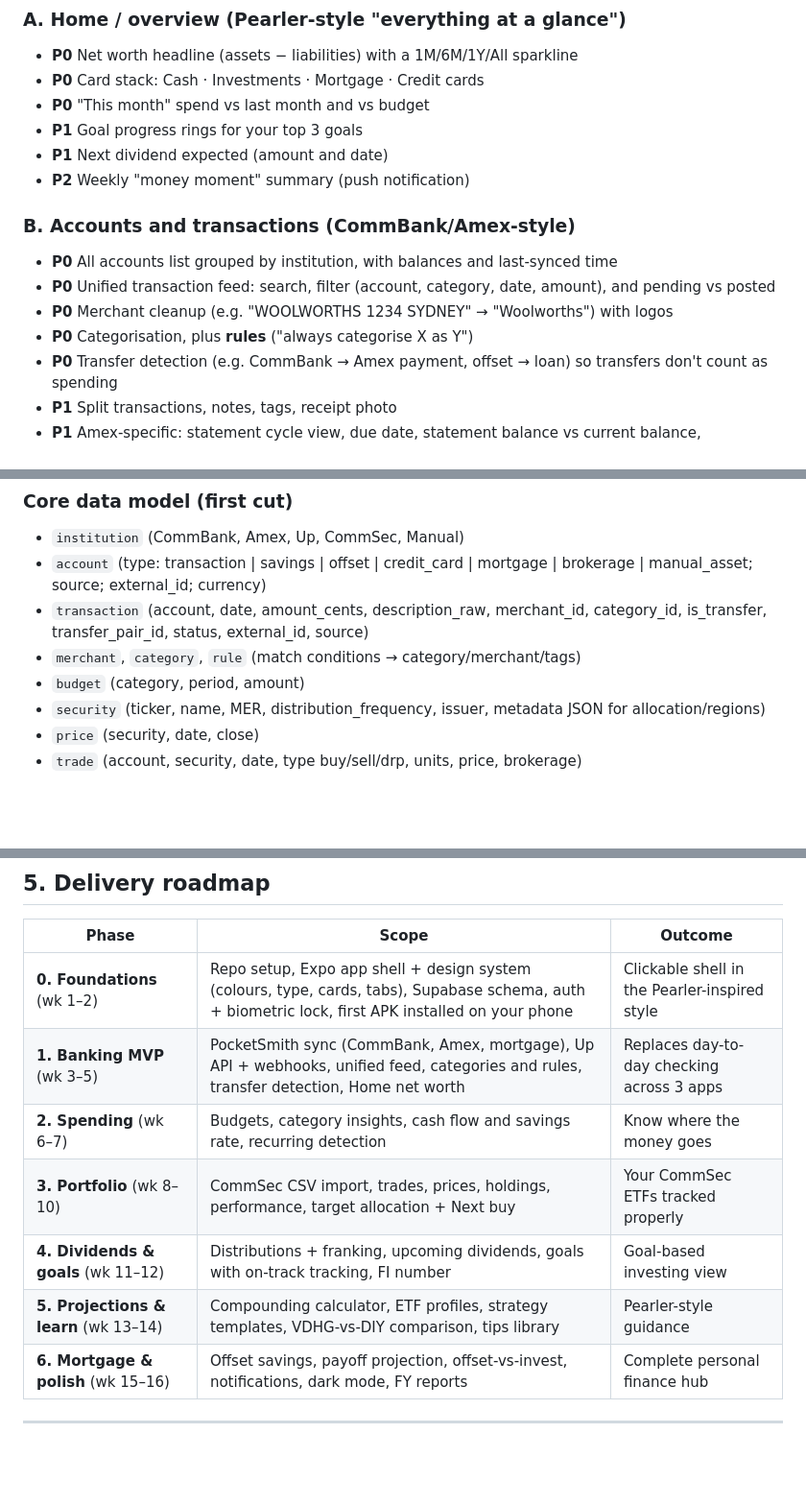
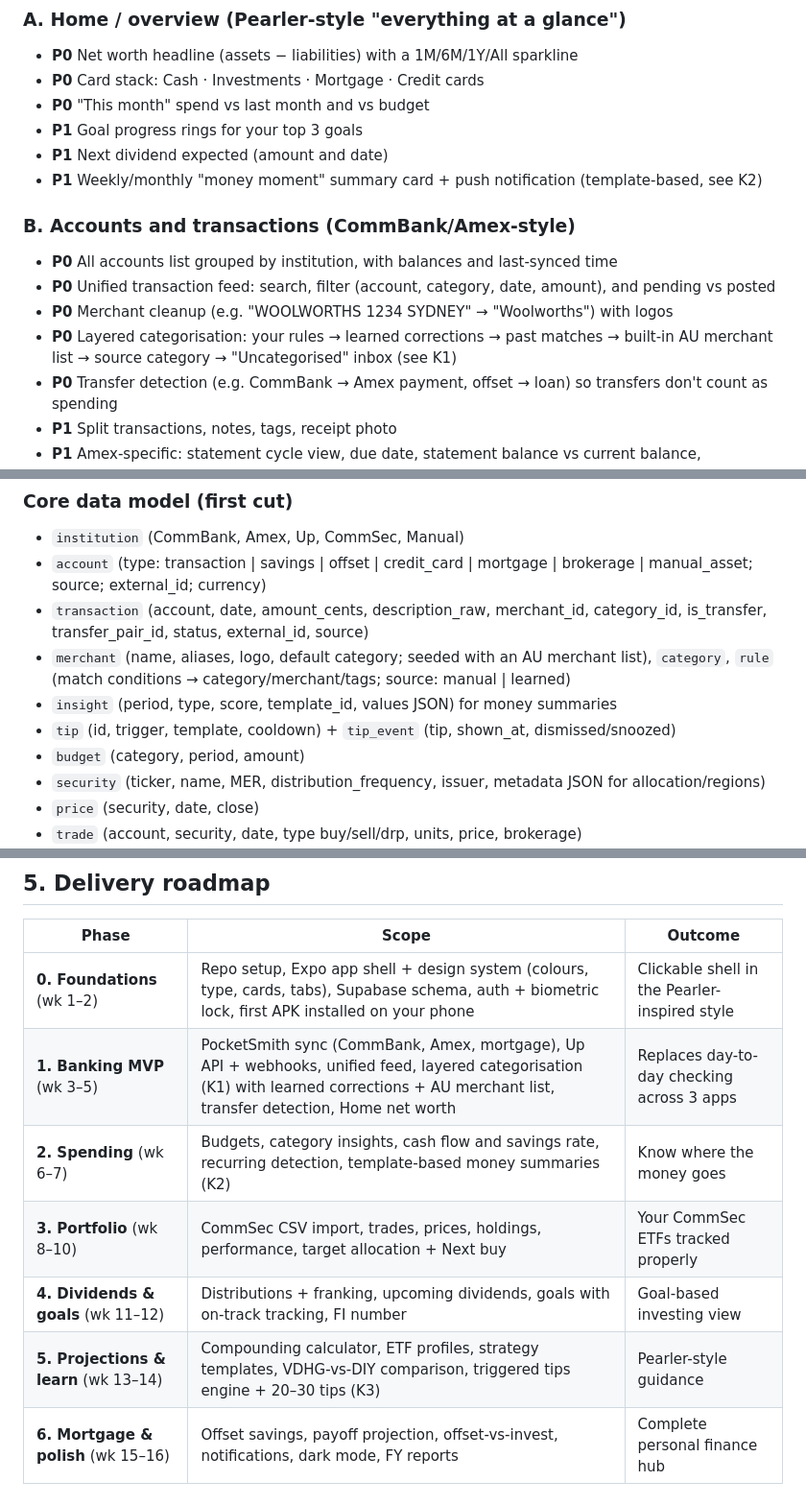
Before and after one commit to stephensung21/curly-journey, a Markdown page: PLAN.md, 3 parts joined by grey strips. Shown at 96% size. GitHub-like rendering; blank space fills up the shorter version.

```diff
--- a/PLAN.md
+++ b/PLAN.md
@@ -46,13 +46,13 @@ Priority: **P0** = MVP, **P1** = next, **P2** = later or nice-to-have.
 - **P0** "This month" spend vs last month and vs budget
 - **P1** Goal progress rings for your top 3 goals
 - **P1** Next dividend expected (amount and date)
-- **P2** Weekly "money moment" summary (push notification)
+- **P1** Weekly/monthly "money moment" summary card + push notification (template-based, see K2)
 
 ### B. Accounts and transactions (CommBank/Amex-style)
 - **P0** All accounts list grouped by institution, with balances and last-synced time
 - **P0** Unified transaction feed: search, filter (account, category, date, amount), and pending vs posted
 - **P0** Merchant cleanup (e.g. "WOOLWORTHS 1234 SYDNEY" → "Woolworths") with logos
-- **P0** Categorisation, plus **rules** ("always categorise X as Y")
+- **P0** Layered categorisation: your rules → learned corrections → past matches → built-in AU merchant list → source category → "Uncategorised" inbox (see K1)
 - **P0** Transfer detection (e.g. CommBank → Amex payment, offset → loan) so transfers don't count as spending
 - **P1** Split transactions, notes, tags, receipt photo
 - **P1** Amex-specific: statement cycle view, due date, statement balance vs current balance, refund/credit matching
@@ -190,7 +230,9 @@ Use Pearler's *feel*, not its brand assets or wording:
 - `institution` (CommBank, Amex, Up, CommSec, Manual)
 - `account` (type: transaction | savings | offset | credit_card | mortgage | brokerage | manual_asset; source; external_id; currency)
 - `transaction` (account, date, amount_cents, description_raw, merchant_id, category_id, is_transfer, transfer_pair_id, status, external_id, source)
-- `merchant`, `category`, `rule` (match conditions → category/merchant/tags)
+- `merchant` (name, aliases, logo, default category; seeded with an AU merchant list), `category`, `rule` (match conditions → category/merchant/tags; source: manual | learned)
+- `insight` (period, type, score, template_id, values JSON) for money summaries
+- `tip` (id, trigger, template, cooldown) + `tip_event` (tip, shown_at, dismissed/snoozed)
 - `budget` (category, period, amount)
 - `security` (ticker, name, MER, distribution_frequency, issuer, metadata JSON for allocation/regions)
 - `price` (security, date, close)
@@ -208,11 +250,11 @@ Use Pearler's *feel*, not its brand assets or wording:
 | Phase | Scope | Outcome |
 |---|---|---|
 | **0. Foundations** (wk 1–2) | Repo setup, Expo app shell + design system (colours, type, cards, tabs), Supabase schema, auth + biometric lock, first APK installed on your phone | Clickable shell in the Pearler-inspired style |
-| **1. Banking MVP** (wk 3–5) | PocketSmith sync (CommBank, Amex, mortgage), Up API + webhooks, unified feed, categories and rules, transfer detection, Home net worth | Replaces day-to-day checking across 3 apps |
-| **2. Spending** (wk 6–7) | Budgets, category insights, cash flow and savings rate, recurring detection | Know where the money goes |
+| **1. Banking MVP** (wk 3–5) | PocketSmith sync (CommBank, Amex, mortgage), Up API + webhooks, unified feed, layered categorisation (K1) with learned corrections + AU merchant list, transfer detection, Home net worth | Replaces day-to-day checking across 3 apps |
+| **2. Spending** (wk 6–7) | Budgets, category insights, cash flow and savings rate, recurring detection, template-based money summaries (K2) | Know where the money goes |
 | **3. Portfolio** (wk 8–10) | CommSec CSV import, trades, prices, holdings, performance, target allocation + Next buy | Your CommSec ETFs tracked properly |
 | **4. Dividends & goals** (wk 11–12) | Distributions + franking, upcoming dividends, goals with on-track tracking, FI number | Goal-based investing view |
-| **5. Projections & learn** (wk 13–14) | Compounding calculator, ETF profiles, strategy templates, VDHG-vs-DIY comparison, tips library | Pearler-style guidance |
+| **5. Projections & learn** (wk 13–14) | Compounding calculator, ETF profiles, strategy templates, VDHG-vs-DIY comparison, triggered tips engine + 20–30 tips (K3) | Pearler-style guidance |
 | **6. Mortgage & polish** (wk 15–16) | Offset savings, payoff projection, offset-vs-invest, notifications, dark mode, FY reports | Complete personal finance hub |
 
 ---
```
Also changed, not shown: other parts of PLAN.md (+43 -2 lines).
